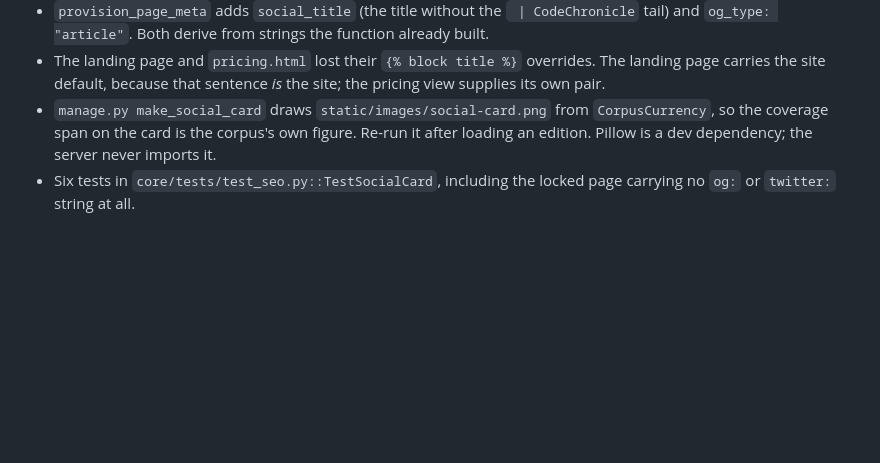
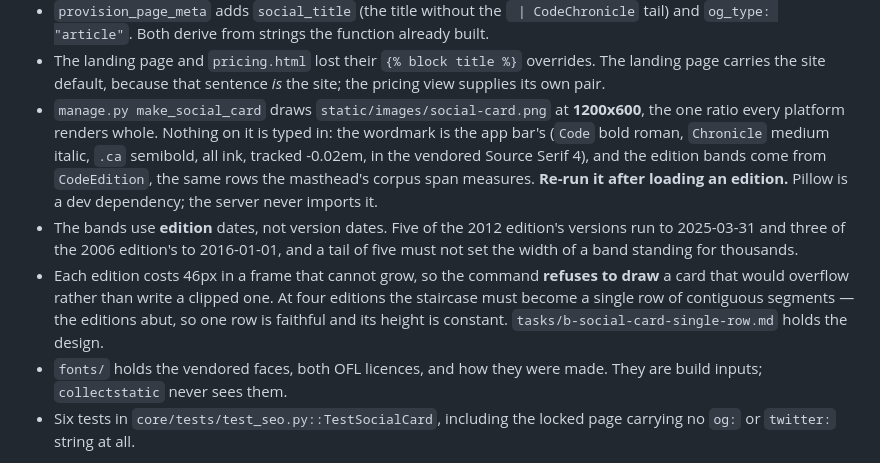
Before and after one commit to IskanderBlue/CodeChronicle, a Markdown page: tasks/a-social-preview-cards.md, the part around the change. Rendered like a GitHub page; blank space fills up the shorter version.

Commit message:
docs(tasks): record the 2:1 card, and when the staircase must become one row

```diff
--- a/tasks/a-social-preview-cards.md
+++ b/tasks/a-social-preview-cards.md
@@ -33,10 +33,24 @@ image") is still open and is its own piece of work.
 - The landing page and `pricing.html` lost their `{% block title %}`
   overrides. The landing page carries the site default, because that sentence
   *is* the site; the pricing view supplies its own pair.
-- `manage.py make_social_card` draws `static/images/social-card.png` from
-  `CorpusCurrency`, so the coverage span on the card is the corpus's own
-  figure. Re-run it after loading an edition. Pillow is a dev dependency; the
-  server never imports it.
+- `manage.py make_social_card` draws `static/images/social-card.png` at
+  **1200x600**, the one ratio every platform renders whole. Nothing on it is
+  typed in: the wordmark is the app bar's (`Code` bold roman, `Chronicle`
+  medium italic, `.ca` semibold, all ink, tracked -0.02em, in the vendored
+  Source Serif 4), and the edition bands come from `CodeEdition`, the same
+  rows the masthead's corpus span measures. **Re-run it after loading an
+  edition.** Pillow is a dev dependency; the server never imports it.
+- The bands use **edition** dates, not version dates. Five of the 2012
+  edition's versions run to 2025-03-31 and three of the 2006 edition's to
+  2016-01-01, and a tail of five must not set the width of a band standing
+  for thousands.
+- Each edition costs 46px in a frame that cannot grow, so the command
+  **refuses to draw** a card that would overflow rather than write a clipped
+  one. At four editions the staircase must become a single row of contiguous
+  segments — the editions abut, so one row is faithful and its height is
+  constant. `tasks/b-social-card-single-row.md` holds the design.
+- `fonts/` holds the vendored faces, both OFL licences, and how they were
+  made. They are build inputs; `collectstatic` never sees them.
 - Six tests in `core/tests/test_seo.py::TestSocialCard`, including the locked
   page carrying no `og:` or `twitter:` string at all.
 
```
Also changed, not shown: tasks/b-social-card-single-row.md (added, +59 -0 lines).
